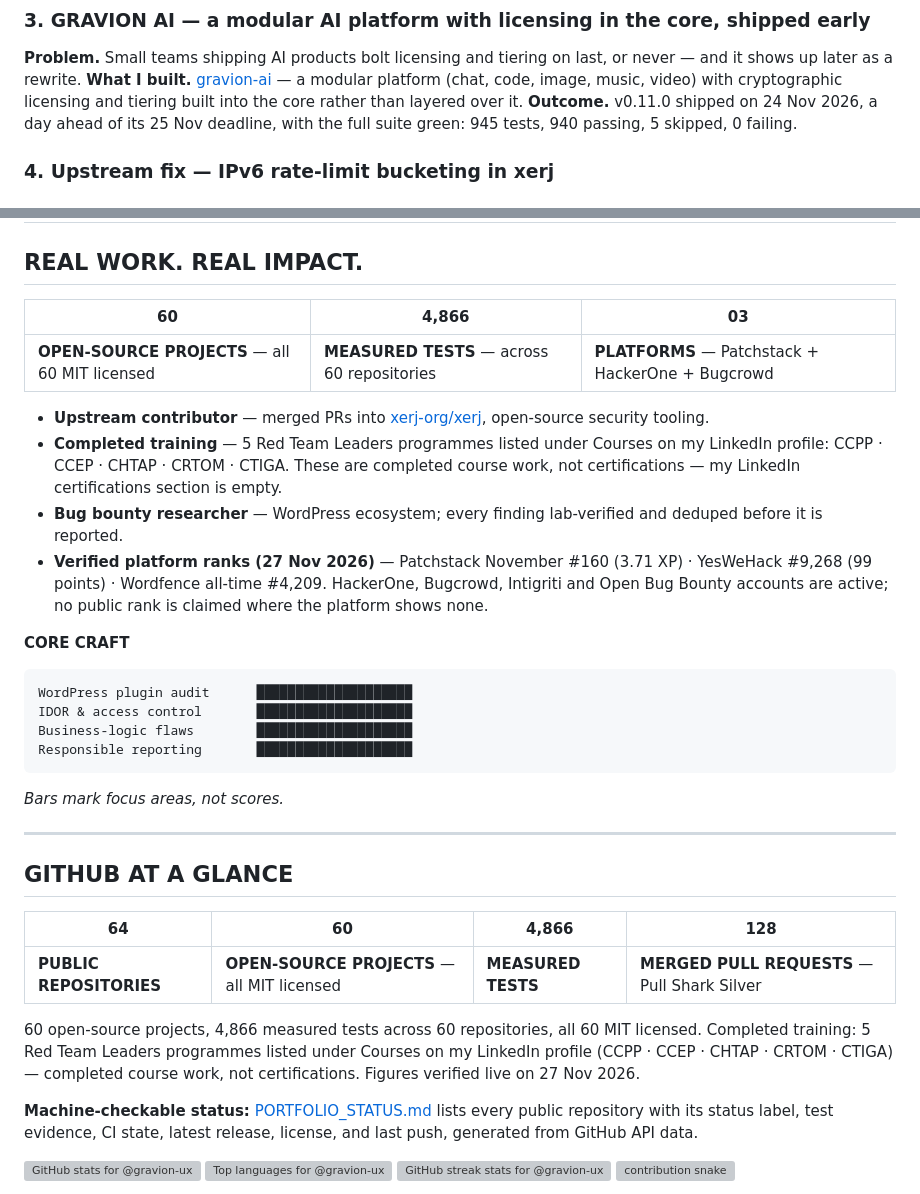
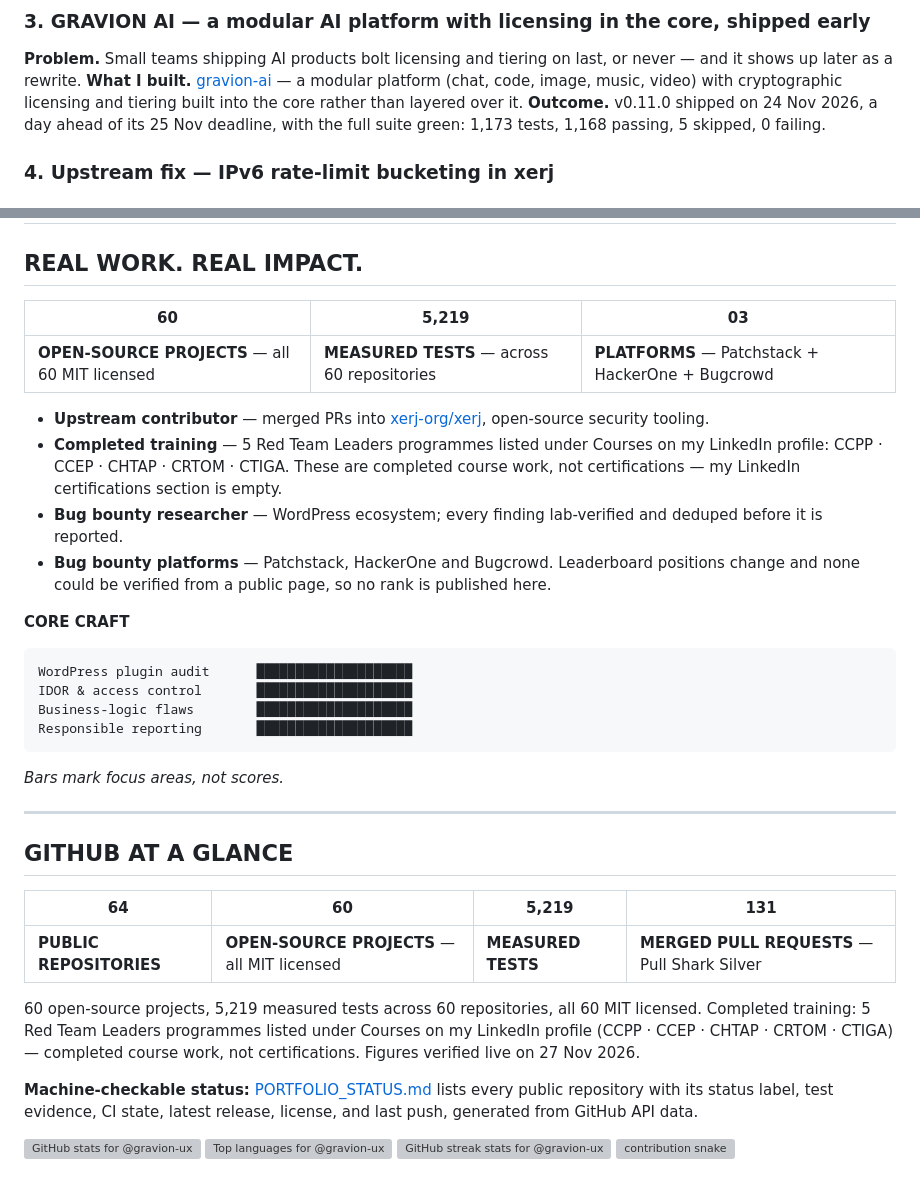
Before and after one commit to gravion-ux/gravion-ux, a Markdown page: README.md, 2 parts joined by grey strips. Rendered like a GitHub page; grey boxes are pictures that could not be loaded.

Commit message:
docs: profile banner, README and resume at 60 projects / 5,219 tests and 131 merged PRs

```diff
--- a/README.md
+++ b/README.md
@@ -119,7 +119,7 @@ Short version of four pieces of work — the problem, what I did, and the outcom
 
 **Problem.** Small teams shipping AI products bolt licensing and tiering on last, or never — and it shows up later as a rewrite.
 **What I built.** [gravion-ai](https://github.com/gravion-ux/gravion-ai) — a modular platform (chat, code, image, music, video) with cryptographic licensing and tiering built into the core rather than layered over it.
-**Outcome.** v0.11.0 shipped on 24 Nov 2026, a day ahead of its 25 Nov deadline, with the full suite green: 945 tests, 940 passing, 5 skipped, 0 failing.
+**Outcome.** v0.11.0 shipped on 24 Nov 2026, a day ahead of its 25 Nov deadline, with the full suite green: 1,173 tests, 1,168 passing, 5 skipped, 0 failing.
 
 ### 4. Upstream fix — IPv6 rate-limit bucketing in xerj
 
@@ -130,13 +130,13 @@ Short version of four pieces of work — the problem, what I did, and the outcom
 
 ## REAL WORK. REAL IMPACT.
 
-| 60 | 4,866 | 03 |
+| 60 | 5,219 | 03 |
 | --- | --- | --- |
 | **OPEN-SOURCE PROJECTS** — all 60 MIT licensed | **MEASURED TESTS** — across 60 repositories | **PLATFORMS** — Patchstack + HackerOne + Bugcrowd |
 - **Upstream contributor** — merged PRs into [xerj-org/xerj](https://github.com/xerj-org/xerj), open-source security tooling.
 - **Completed training** — 5 Red Team Leaders programmes listed under Courses on my LinkedIn profile: CCPP · CCEP · CHTAP · CRTOM · CTIGA. These are completed course work, not certifications — my LinkedIn certifications section is empty.
 - **Bug bounty researcher** — WordPress ecosystem; every finding lab-verified and deduped before it is reported.
-- **Verified platform ranks (27 Nov 2026)** — Patchstack November #160 (3.71 XP) · YesWeHack #9,268 (99 points) · Wordfence all-time #4,209. HackerOne, Bugcrowd, Intigriti and Open Bug Bounty accounts are active; no public rank is claimed where the platform shows none.
+- **Bug bounty platforms** — Patchstack, HackerOne and Bugcrowd. Leaderboard positions change and none could be verified from a public page, so no rank is published here.
 
 **CORE CRAFT**
 
@@ -153,11 +153,11 @@ Responsible reporting       █████████████████
 
 ## GITHUB AT A GLANCE
 
-| 64 | 60 | 4,866 | 128 |
+| 64 | 60 | 5,219 | 131 |
 | --- | --- | --- | --- |
 | **PUBLIC REPOSITORIES** | **OPEN-SOURCE PROJECTS** — all MIT licensed | **MEASURED TESTS** | **MERGED PULL REQUESTS** — Pull Shark Silver |
 
-60 open-source projects, 4,866 measured tests across 60 repositories, all 60 MIT licensed. Completed training: 5 Red Team Leaders programmes listed under Courses on my LinkedIn profile (CCPP · CCEP · CHTAP · CRTOM · CTIGA) — completed course work, not certifications. Figures verified live on 27 Nov 2026.
+60 open-source projects, 5,219 measured tests across 60 repositories, all 60 MIT licensed. Completed training: 5 Red Team Leaders programmes listed under Courses on my LinkedIn profile (CCPP · CCEP · CHTAP · CRTOM · CTIGA) — completed course work, not certifications. Figures verified live on 27 Nov 2026.
 
 **Machine-checkable status:** [PORTFOLIO_STATUS.md](PORTFOLIO_STATUS.md) lists every public repository with its status label, test evidence, CI state, latest release, license, and last push, generated from GitHub API data.
 
```
Also changed, not shown: other parts of README.md (+1 -1 lines), PORTFOLIO_STATUS.md (+80 -79 lines), builder-pass-v2.png, 1 other file.
